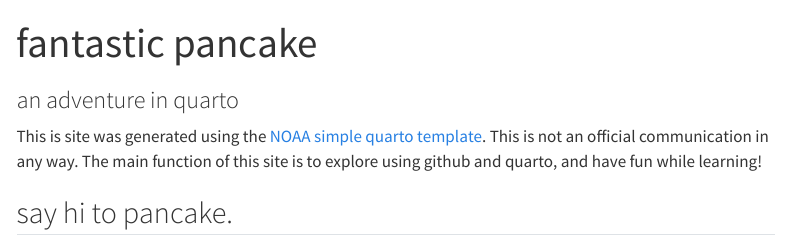
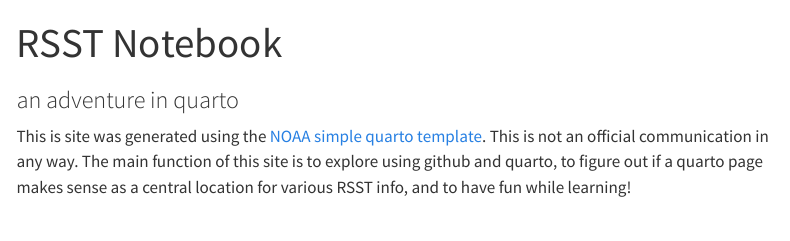
Before and after one commit to joannamagner-noaa/fantastic-pancake, a Quarto document (index.qmd): the page in a window 1100 px wide, from its top. Rendered offline with R 4.5, knitr and Pandoc in place of Quarto, with nearby package versions; menus at the side of the page are left out.

Commit message:
update index.md
starting to convert the template to an RSST-specific page

```diff
--- a/index.qmd
+++ b/index.qmd
@@ -1,9 +1,8 @@
 ---
-title: "fantastic pancake"
+title: "RSST Notebook"
 subtitle: "an adventure in quarto"
 page-layout: full
 ---
 
-This is site was generated using the [NOAA simple quarto template](https://github.com/nmfs-opensci/NOAA-quarto-simple). This is not an official communication in any way. The main function of this site is to explore using github and quarto, and have fun while learning!
+This is site was generated using the [NOAA simple quarto template](https://github.com/nmfs-opensci/NOAA-quarto-simple). This is not an official communication in any way. The main function of this site is to explore using github and quarto, to figure out if a quarto page makes sense as a central location for various RSST info, and to have fun while learning!
 
-## say hi to pancake.
```
Also changed, not shown: index.qmd (7 more changed lines).
